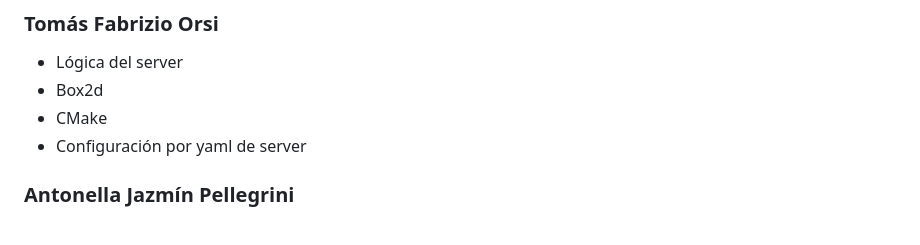
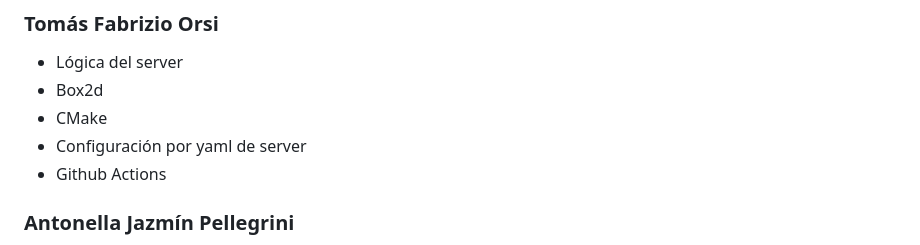
Before and after one commit to Los-Socketes/Worms, a Markdown page: documentacion/ManualDelProyecto.md, the part around the change. Drawn GitHub-style.

Commit message:
Anado las actions :p
Signed-off-by: Tomas Fabrizio Orsi <torsi@fi.uba.ar>

```diff
--- a/documentacion/ManualDelProyecto.md
+++ b/documentacion/ManualDelProyecto.md
@@ -16,6 +16,7 @@ A continuación se presenta una lista más detallada de que implementó cada int
 - Box2d
 - CMake
 - Configuración por yaml de server
+- Github Actions
 
 ### Antonella Jazmín Pellegrini
 - Protocolo (código y tests)
```
